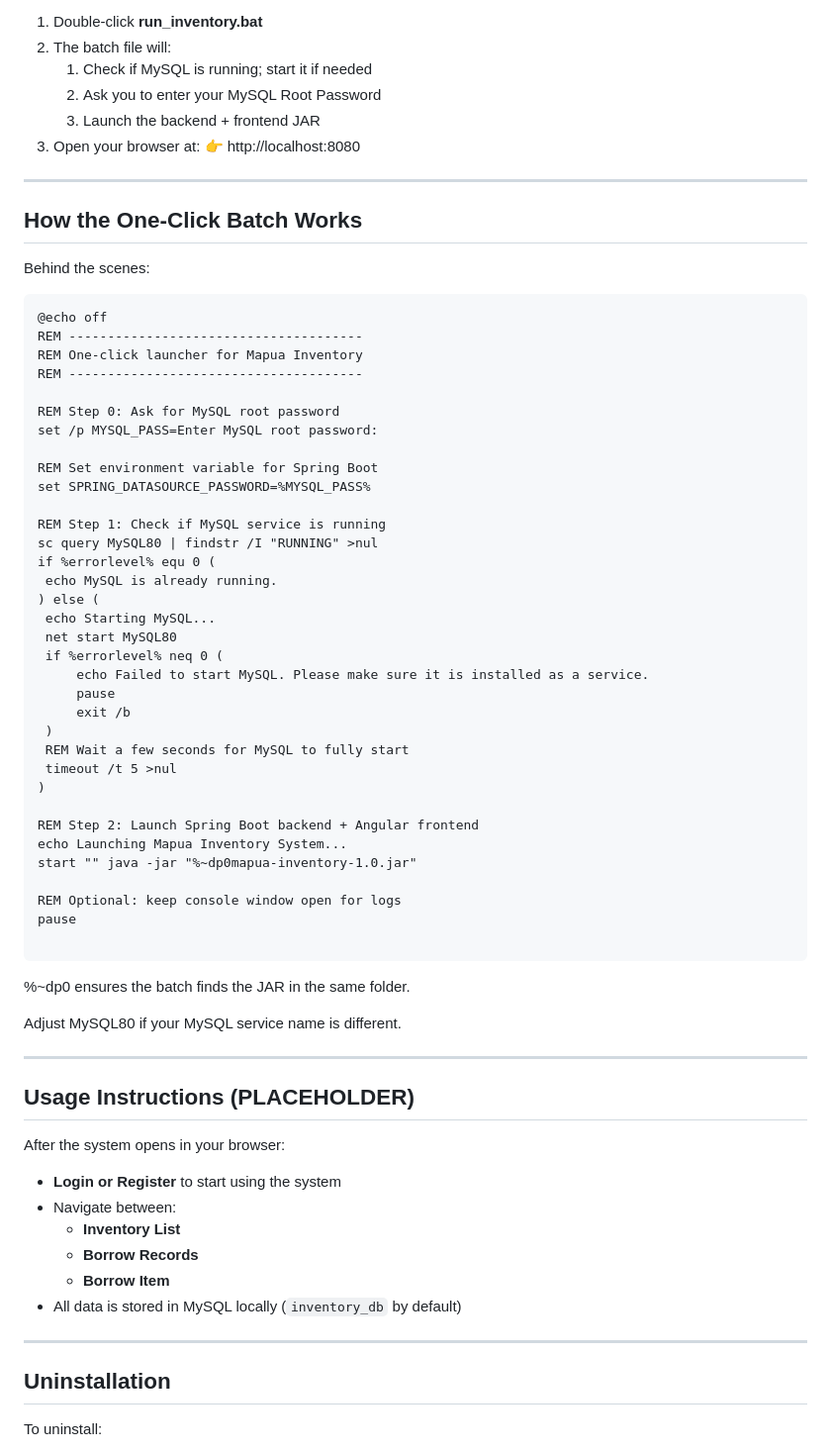
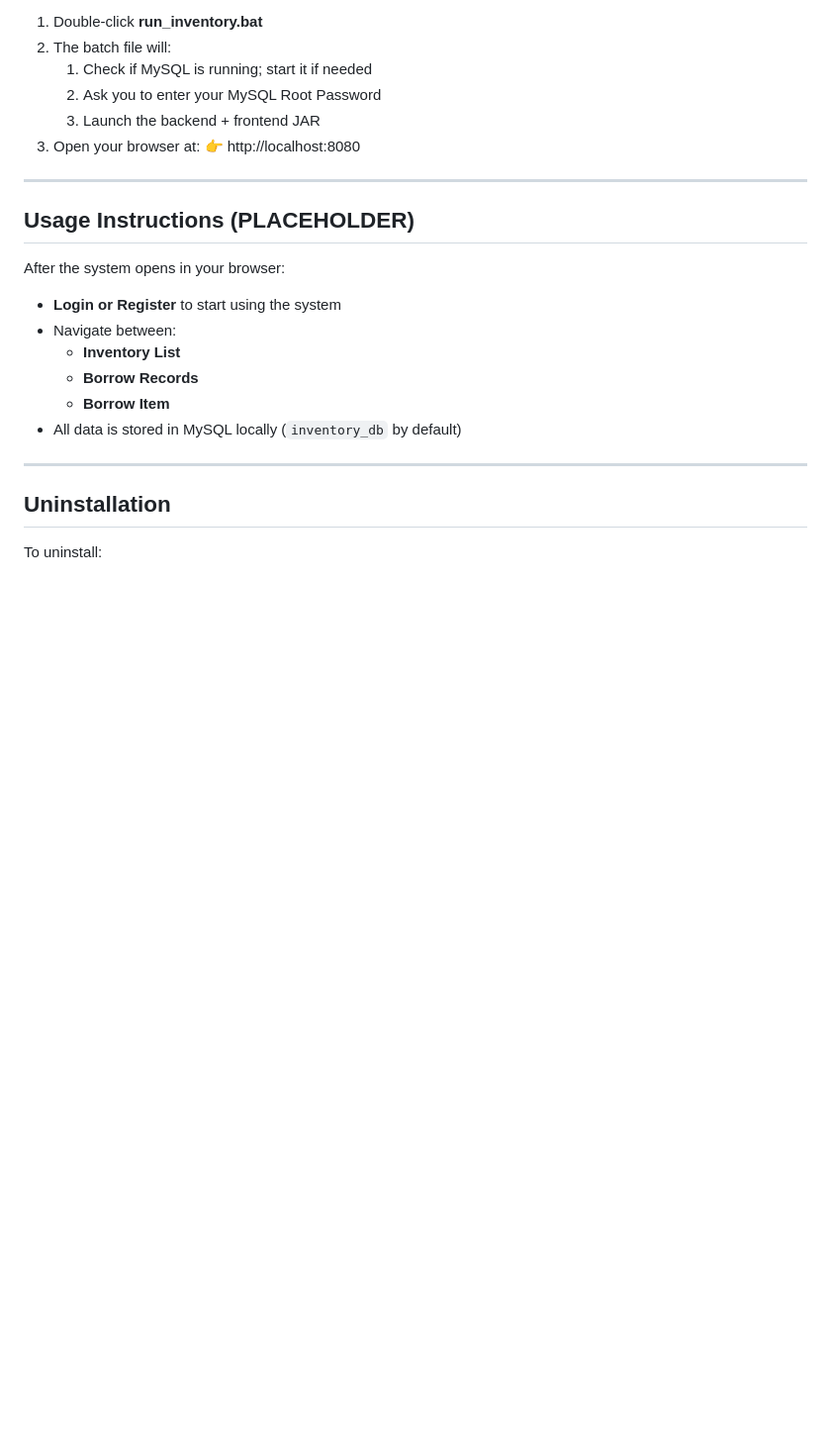
Before and after one commit to ent1tyGH/Mapua-Inventory, a Markdown page: README.md, the part around the change. Shown at 99% size. Rendered like a GitHub page; blank space fills up the shorter version.

````diff
--- a/README.md
+++ b/README.md
@@ -69,51 +69,6 @@ After installation:
 
 ---
 
-## How the One-Click Batch Works
-
-Behind the scenes:
-   ```bat
-  @echo off
-REM --------------------------------------
-REM One-click launcher for Mapua Inventory
-REM --------------------------------------
-
-REM Step 0: Ask for MySQL root password
-set /p MYSQL_PASS=Enter MySQL root password:
-
-REM Set environment variable for Spring Boot
-set SPRING_DATASOURCE_PASSWORD=%MYSQL_PASS%
-
-REM Step 1: Check if MySQL service is running
-sc query MySQL80 | findstr /I "RUNNING" >nul
-if %errorlevel% equ 0 (
-    echo MySQL is already running.
-) else (
-    echo Starting MySQL...
-    net start MySQL80
-    if %errorlevel% neq 0 (
-        echo Failed to start MySQL. Please make sure it is installed as a service.
-        pause
-        exit /b
-    )
-    REM Wait a few seconds for MySQL to fully start
-    timeout /t 5 >nul
-)
-
-REM Step 2: Launch Spring Boot backend + Angular frontend
-echo Launching Mapua Inventory System...
-start "" java -jar "%~dp0mapua-inventory-1.0.jar"
-
-REM Optional: keep console window open for logs
-pause
-
-   ```
-%~dp0 ensures the batch finds the JAR in the same folder.
-
-Adjust MySQL80 if your MySQL service name is different.
-
----
-
 ## Usage Instructions (PLACEHOLDER)
 After the system opens in your browser:
 - **Login or Register** to start using the system
````
